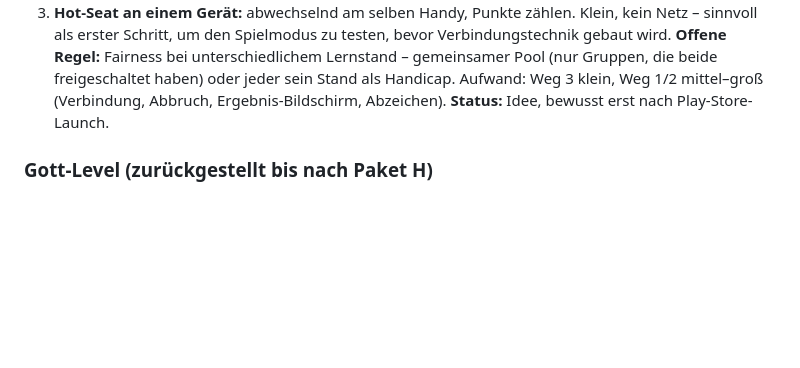
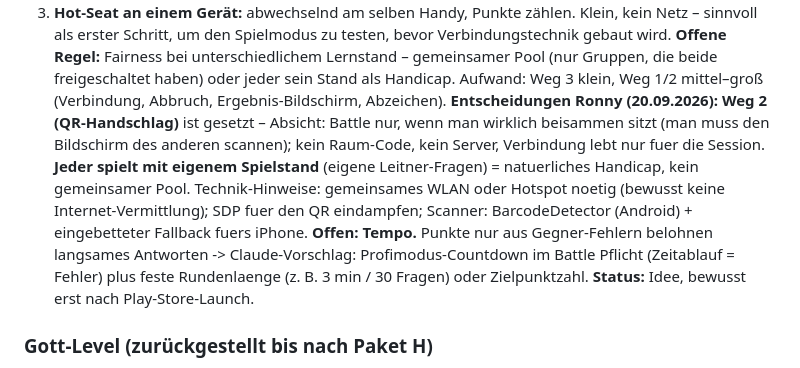
Before and after one commit to DarkOrgRon/kana-dojo, a Markdown page: CLAUDE.md, the part around the change. Drawn GitHub-style; blank space fills up the shorter version.

Commit message:
Plan: Battle-Modus - Entscheidungen QR-Handschlag, eigener Spielstand, offene Tempo-Regel
Co-Authored-By: Claude Fable 5.1 <noreply@anthropic.com>

```diff
--- a/CLAUDE.md
+++ b/CLAUDE.md
@@ -304,6 +304,14 @@ TWA im Play Store. Realistische Wege (Datenmenge minimal, eine Nachricht je Antw
 **Offene Regel:** Fairness bei unterschiedlichem Lernstand – gemeinsamer Pool (nur Gruppen, die
 beide freigeschaltet haben) oder jeder sein Stand als Handicap. Aufwand: Weg 3 klein, Weg 1/2
 mittel–groß (Verbindung, Abbruch, Ergebnis-Bildschirm, Abzeichen).
+**Entscheidungen Ronny (20.09.2026):** **Weg 2 (QR-Handschlag)** ist gesetzt – Absicht: Battle nur,
+wenn man wirklich beisammen sitzt (man muss den Bildschirm des anderen scannen); kein Raum-Code, kein
+Server, Verbindung lebt nur fuer die Session. **Jeder spielt mit eigenem Spielstand** (eigene
+Leitner-Fragen) = natuerliches Handicap, kein gemeinsamer Pool. Technik-Hinweise: gemeinsames WLAN
+oder Hotspot noetig (bewusst keine Internet-Vermittlung); SDP fuer den QR eindampfen; Scanner:
+BarcodeDetector (Android) + eingebetteter Fallback fuers iPhone. **Offen: Tempo.** Punkte nur aus
+Gegner-Fehlern belohnen langsames Antworten -> Claude-Vorschlag: Profimodus-Countdown im Battle Pflicht
+(Zeitablauf = Fehler) plus feste Rundenlaenge (z. B. 3 min / 30 Fragen) oder Zielpunktzahl.
 **Status:** Idee, bewusst erst nach Play-Store-Launch.
 
 ### Gott-Level (zurückgestellt bis nach Paket H)
```
